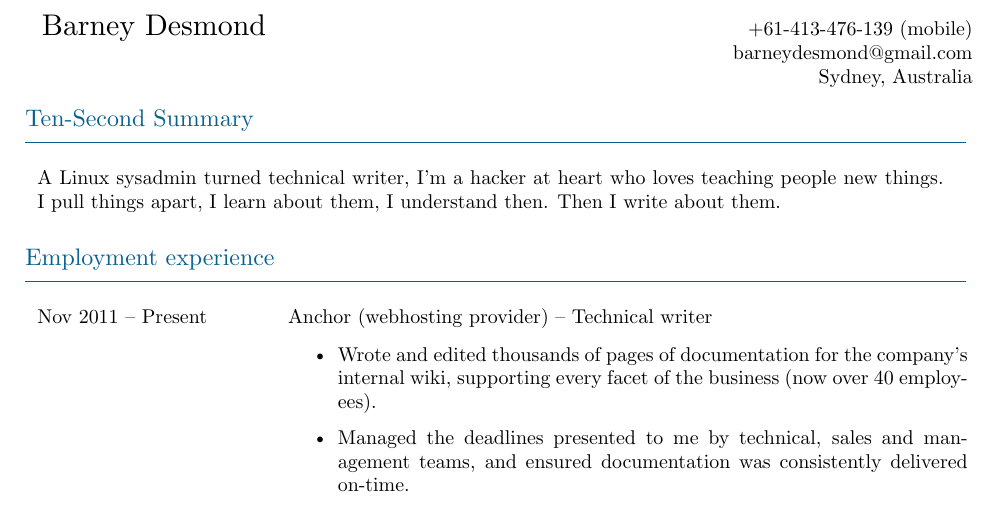
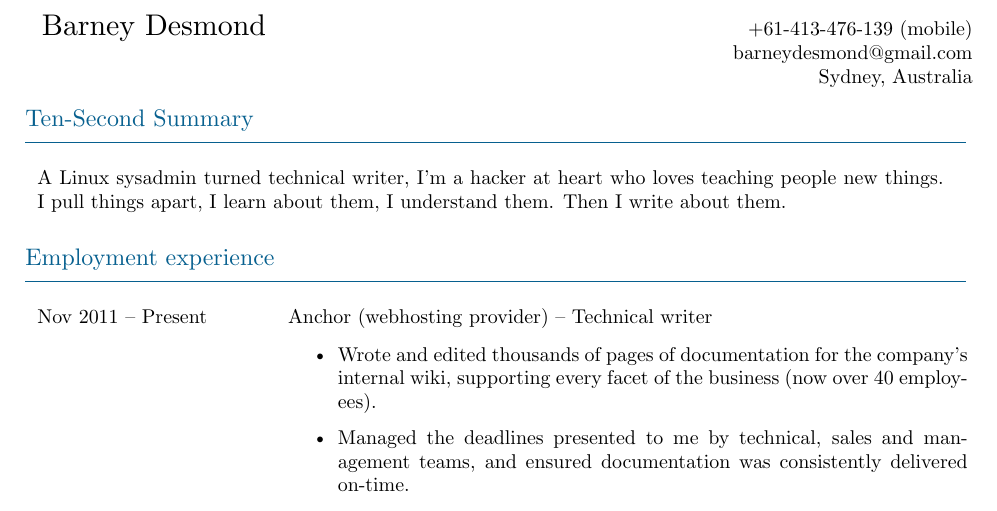
Before and after one commit to barneydesmond/resume, a LaTeX CV (techwriter/barneydesmond_resume_techwriter.tex): part of page 1 of 2, cut so that both start at the same text. Compiled offline with XeLaTeX.

Commit message:
typo fix

```diff
--- a/techwriter/barneydesmond_resume_techwriter.tex
+++ b/techwriter/barneydesmond_resume_techwriter.tex
@@ -17,7 +17,7 @@ Sydney, Australia}
 
 \begin{resumeblock}{Ten-Second Summary}
 \multicolumn{2}{p{16cm}}{
-A Linux sysadmin turned technical writer, I'm a hacker at heart who loves teaching people new things. I pull things apart, I learn about them, I understand then. Then I write about them.
+A Linux sysadmin turned technical writer, I'm a hacker at heart who loves teaching people new things. I pull things apart, I learn about them, I understand them. Then I write about them.
 }
 \largeskip
 \end{resumeblock}
```
